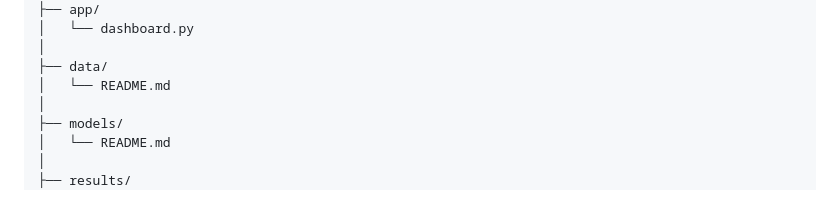
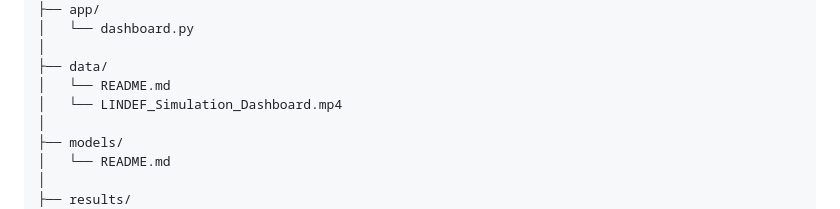
Before and after one commit to AdityaSAdhikari/LINDEF-Lightweight-Real-Time-Network-Intrusion-Detection-and-Containment-Framework, a Markdown page: README.md, the part around the change. GitHub-like rendering.

```diff
--- a/README.md
+++ b/README.md
@@ -128,6 +128,7 @@ LINDEF/
 │
 ├── data/
 │   └── README.md
+│   └── LINDEF_Simulation_Dashboard.mp4
 │
 ├── models/
 │   └── README.md
```
